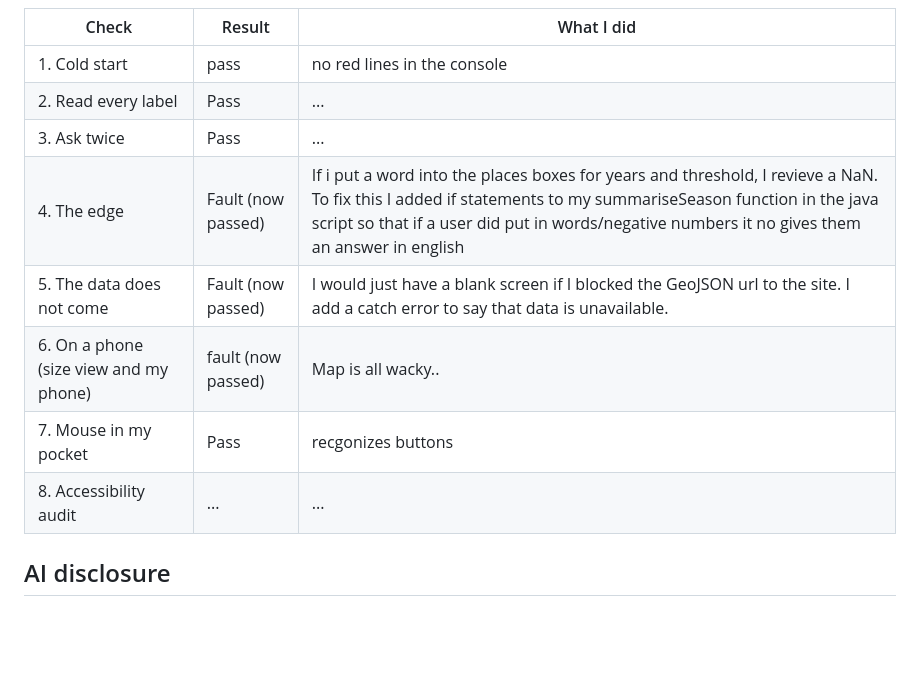
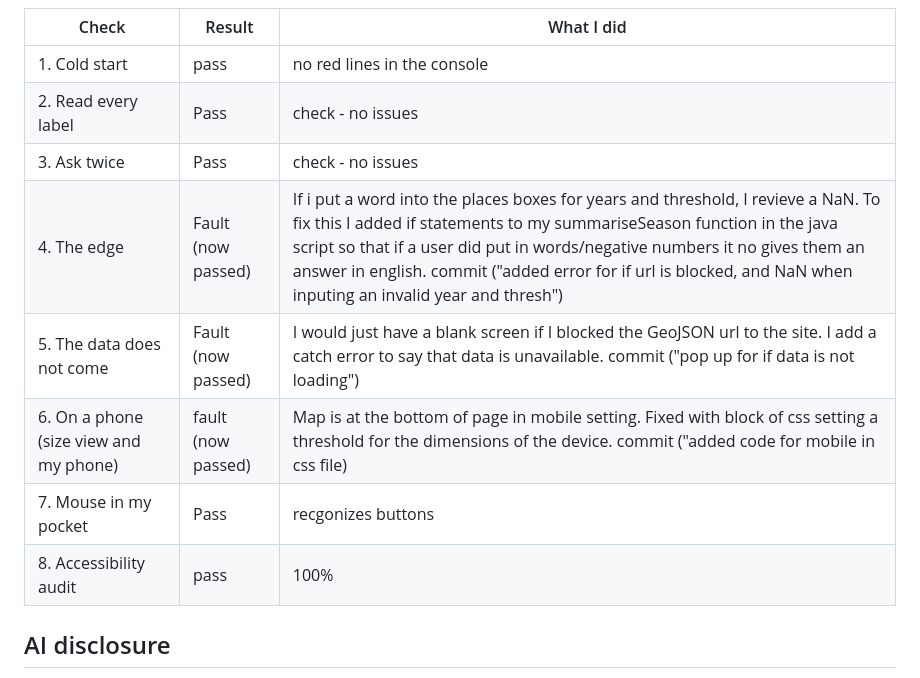
Before and after one commit to Leokg00/MVP, a Markdown page: README.md, the part around the change. Drawn GitHub-style; blank space fills up the shorter version.

```diff
--- a/README.md
+++ b/README.md
@@ -78,13 +78,13 @@ Test 3. I input a unrealistic water threshold.
 | Check | Result | What I did |
 | --- | --- | --- |
 | 1. Cold start | pass | no red lines in the console |
-| 2. Read every label | Pass | ... |
-| 3. Ask twice | Pass | ... |
-| 4. The edge | Fault (now passed) | If i put a word into the places boxes for years and threshold, I revieve a NaN. To fix this I added if statements to my summariseSeason function in the java script so that if a user did put in words/negative numbers it no gives them an answer in english|
-| 5. The data does not come | Fault (now passed) | I would just have a blank screen if I blocked the GeoJSON url to the site. I add a catch error to say that data is unavailable.  |
-| 6. On a phone (size view and my phone) | fault (now passed)| Map is all wacky.. |
+| 2. Read every label | Pass | check - no issues|
+| 3. Ask twice | Pass | check - no issues |
+| 4. The edge | Fault (now passed) | If i put a word into the places boxes for years and threshold, I revieve a NaN. To fix this I added if statements to my summariseSeason function in the java script so that if a user did put in words/negative numbers it no gives them an answer in english. commit ("added error for if url is blocked, and NaN when inputing an invalid year and thresh")|
+| 5. The data does not come | Fault (now passed) | I would just have a blank screen if I blocked the GeoJSON url to the site. I add a catch error to say that data is unavailable. commit ("pop up for if data is not loading") |
+| 6. On a phone (size view and my phone) | fault (now passed)| Map is at the bottom of page in mobile setting. Fixed with block of css setting a threshold for the dimensions of the device. commit ("added code for mobile in css file)|
 | 7. Mouse in my pocket | Pass | recgonizes buttons |
-| 8. Accessibility audit | ... | ... |
+| 8. Accessibility audit | pass | 100% |
 
 ## AI disclosure
 
```
